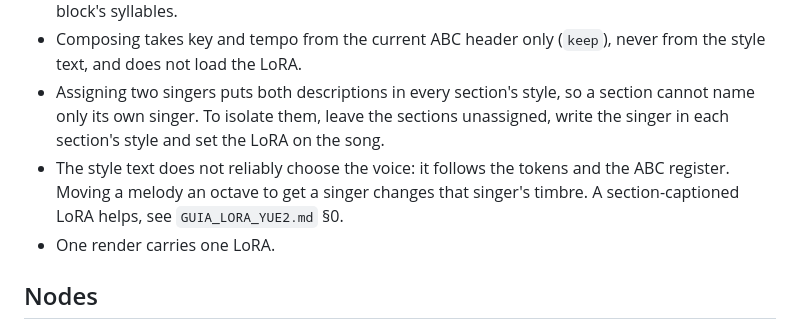
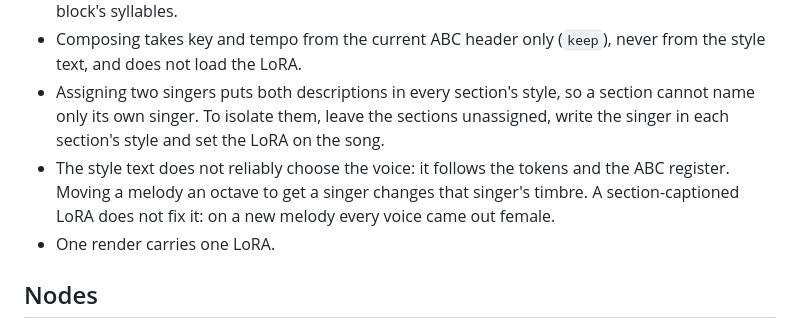
Before and after one commit to H4Z33/ComfyUI-HZ3-YuE2, a Markdown page: README.md, the part around the change. Rendered like a GitHub page.

Commit message:
Remove the claim that a section-captioned LoRA solves who sings each section

```diff
--- a/README.md
+++ b/README.md
@@ -135,7 +135,7 @@ Measured on one two-singer song (2026-10-24); expect them on any song with a set
 - What works: no repeated lyric blocks, take the cleanest compose from the ABC versions (notes close to syllables), and split its long verse at phrase boundaries where the notes reach each block's syllables.
 - Composing takes key and tempo from the current ABC header only (`keep`), never from the style text, and does not load the LoRA.
 - Assigning two singers puts both descriptions in every section's style, so a section cannot name only its own singer. To isolate them, leave the sections unassigned, write the singer in each section's style and set the LoRA on the song.
-- The style text does not reliably choose the voice: it follows the tokens and the ABC register. Moving a melody an octave to get a singer changes that singer's timbre. A section-captioned LoRA helps, see `GUIA_LORA_YUE2.md` §0.
+- The style text does not reliably choose the voice: it follows the tokens and the ABC register. Moving a melody an octave to get a singer changes that singer's timbre. A section-captioned LoRA does not fix it: on a new melody every voice came out female.
 - One render carries one LoRA.
 
 ## Nodes
```
Also changed, not shown: GUIA_LORA_YUE2.md (+2 -2 lines).
